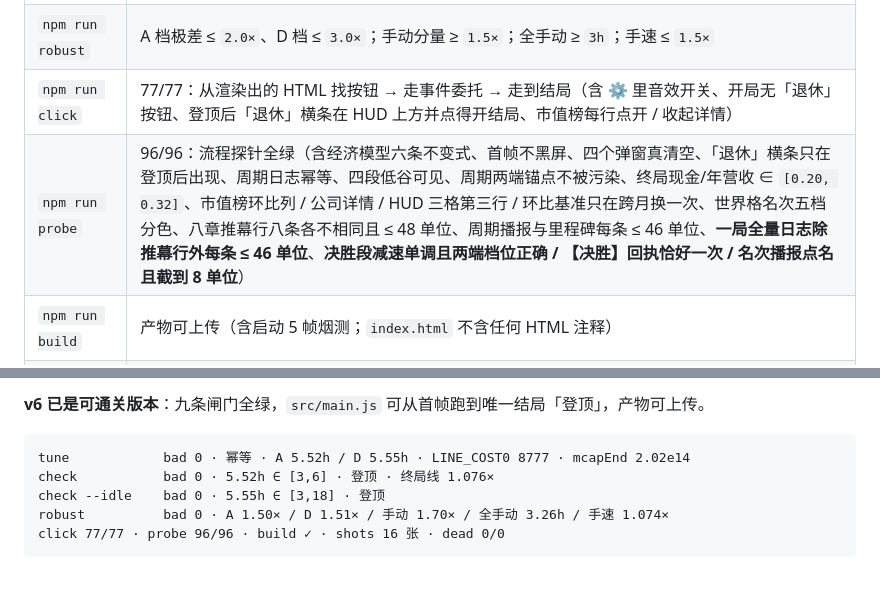
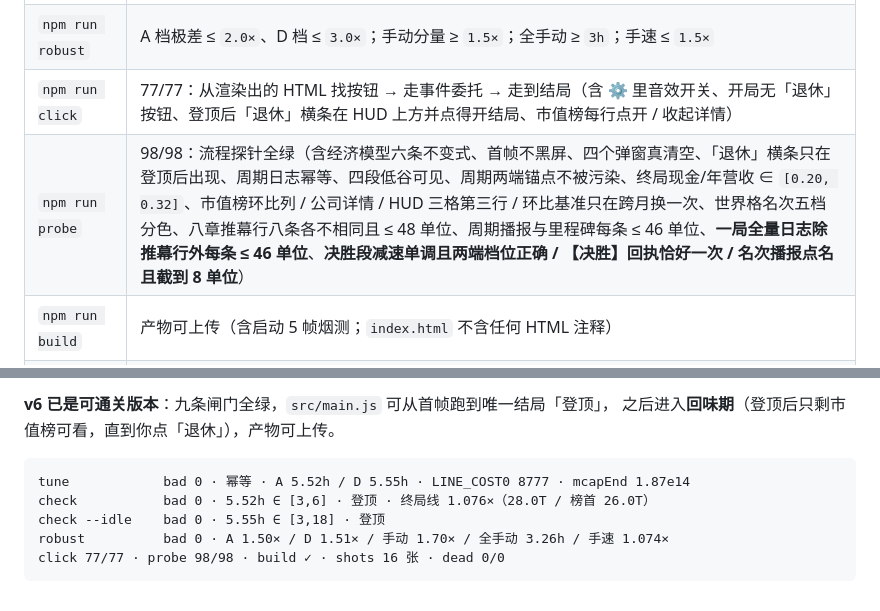
Before and after one commit to iCr3aM/AbstrO-Emulator, a Markdown page: README.MD, 2 parts joined by grey strips. Drawn GitHub-style.

````diff
--- a/README.MD
+++ b/README.MD
@@ -165,7 +165,7 @@ tools/      12 个   九条闸门的实现（不新写引擎，全部复用 /
 | `npm run check -- --idle` | 挂机路径：`bad 0`、合计 ∈ `[3,18]h`、终局登顶 |
 | `npm run robust` | A 档极差 ≤ `2.0×`、D 档 ≤ `3.0×`；手动分量 ≥ `1.5×`；全手动 ≥ `3h`；手速 ≤ `1.5×` |
 | `npm run click` | 77/77：从渲染出的 HTML 找按钮 → 走事件委托 → 走到结局（含 ⚙ 里音效开关、开局无「退休」按钮、登顶后「退休」横条在 HUD 上方并点得开结局、市值榜每行点开 / 收起详情） |
-| `npm run probe` | 96/96：流程探针全绿（含经济模型六条不变式、首帧不黑屏、四个弹窗真清空、「退休」横条只在登顶后出现、周期日志幂等、四段低谷可见、周期两端锚点不被污染、终局现金/年营收 ∈ `[0.20, 0.32]`、市值榜环比列 / 公司详情 / HUD 三格第三行 / 环比基准只在跨月换一次、世界格名次五档分色、八章推幕行八条各不相同且 ≤ 48 单位、周期播报与里程碑每条 ≤ 46 单位、**一局全量日志除推幕行外每条 ≤ 46 单位**、**决胜段减速单调且两端档位正确 / 【决胜】回执恰好一次 / 名次播报点名且截到 8 单位**） |
+| `npm run probe` | 98/98：流程探针全绿（含经济模型六条不变式、首帧不黑屏、四个弹窗真清空、「退休」横条只在登顶后出现、周期日志幂等、四段低谷可见、周期两端锚点不被污染、终局现金/年营收 ∈ `[0.20, 0.32]`、市值榜环比列 / 公司详情 / HUD 三格第三行 / 环比基准只在跨月换一次、世界格名次五档分色、八章推幕行八条各不相同且 ≤ 48 单位、周期播报与里程碑每条 ≤ 46 单位、**一局全量日志除推幕行外每条 ≤ 46 单位**、**决胜段减速单调且两端档位正确 / 【决胜】回执恰好一次 / 名次播报点名且截到 8 单位**） |
 | `npm run build` | 产物可上传（含启动 5 帧烟测；`index.html` 不含任何 HTML 注释） |
 | `npm run shots` | 16 张截图（4 页签 × 2 端点 × 2 阶段）：无溢出、无 JS 错误、无残留遮罩、**任何一条日志在 390px 上折行即红**（并打印最宽那条的像素） |
 | `npm run dead` | 0 孤立模块、0 零引用导出 |
@@ -194,10 +194,11 @@ docs/archive/2026-09-27-v6/        v6 实施方案 + 当次会话交接记录
 
-**v6 已是可通关版本**：九条闸门全绿，`src/main.js` 可从首帧跑到唯一结局「登顶」，产物可上传。
+**v6 已是可通关版本**：九条闸门全绿，`src/main.js` 可从首帧跑到唯一结局「登顶」，
+之后进入**回味期**（登顶后只剩市值榜可看，直到你点「退休」），产物可上传。
 
 ```
-tune            bad 0 · 幂等 · A 5.52h / D 5.55h · LINE_COST0 8777 · mcapEnd 2.02e14
-check           bad 0 · 5.52h ∈ [3,6] · 登顶 · 终局线 1.076×
+tune            bad 0 · 幂等 · A 5.52h / D 5.55h · LINE_COST0 8777 · mcapEnd 1.87e14
+check           bad 0 · 5.52h ∈ [3,6] · 登顶 · 终局线 1.076×（28.0T / 榜首 26.0T）
 check --idle    bad 0 · 5.55h ∈ [3,18] · 登顶
 robust          bad 0 · A 1.50× / D 1.51× / 手动 1.70× / 全手动 3.26h / 手速 1.074×
-click 77/77 · probe 96/96 · build ✓ · shots 16 张 · dead 0/0
+click 77/77 · probe 98/98 · build ✓ · shots 16 张 · dead 0/0
 ```
````
Also changed, not shown: other parts of README.MD (+1 -1 lines), GDD.MD (+36 -6 lines).
